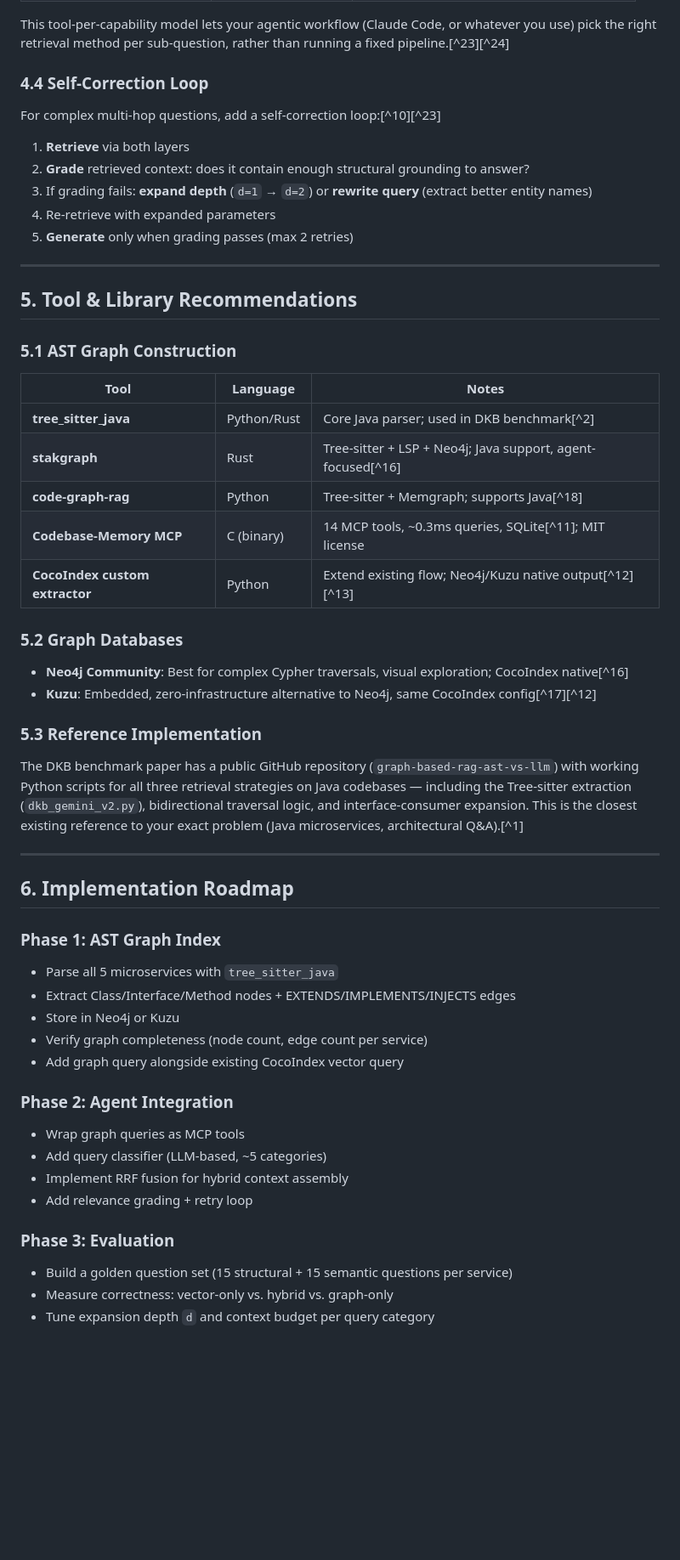
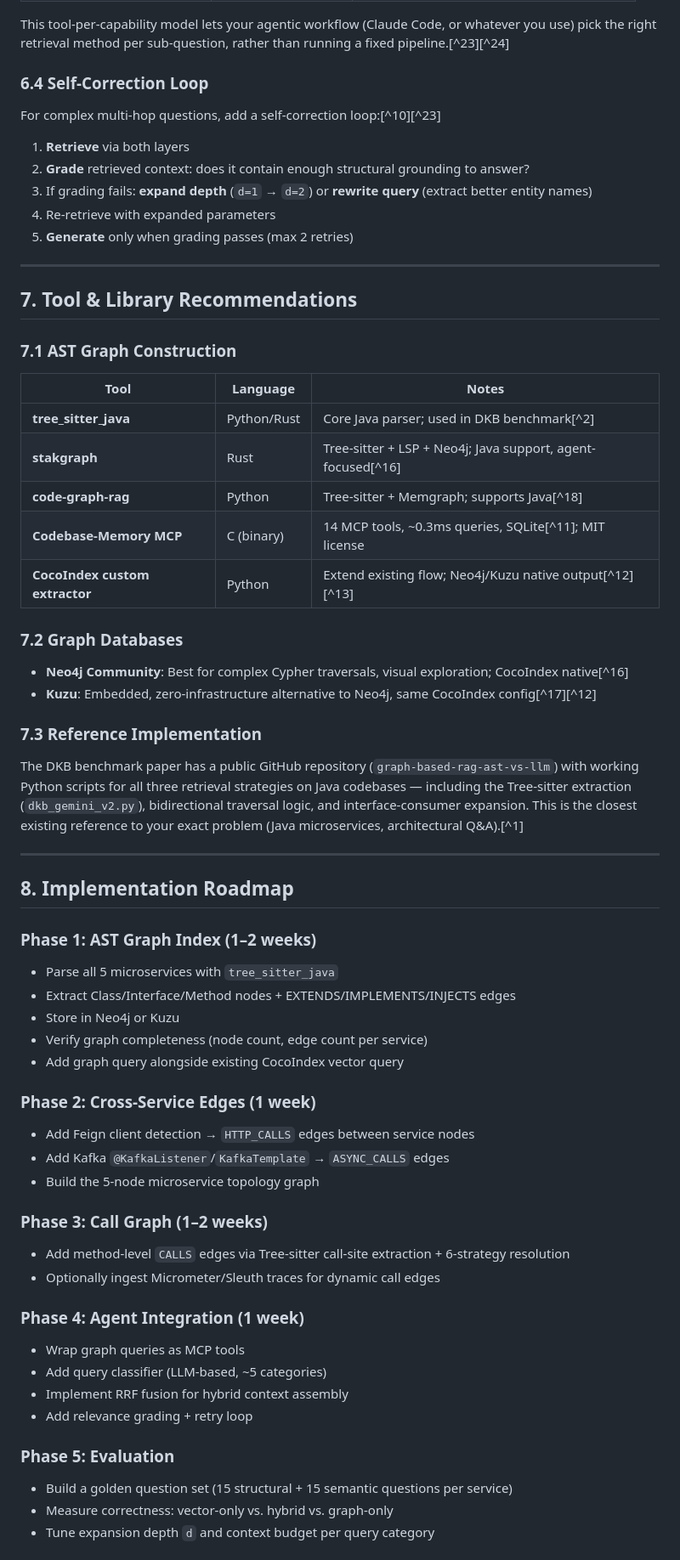
Before and after one commit to HumanBean17/jrag, a Markdown page: mcp_lancedb_bundle/propose/AST_GRAPH_RAG_JAVA.MD, the part around one of its changes. Shown at 85% size. Drawn GitHub-style; blank space fills up the shorter version.

Commit message:
expanded propose

```diff
--- a/mcp_lancedb_bundle/propose/AST_GRAPH_RAG_JAVA.MD
+++ b/mcp_lancedb_bundle/propose/AST_GRAPH_RAG_JAVA.MD
@@ -249,7 +349,7 @@ Expose the graph as discrete MCP tools your AI agent can invoke:[^19][^11]
 
 This tool-per-capability model lets your agentic workflow (Claude Code, or whatever you use) pick the right retrieval method per sub-question, rather than running a fixed pipeline.[^23][^24]
 
-### 4.4 Self-Correction Loop
+### 6.4 Self-Correction Loop
 
 For complex multi-hop questions, add a self-correction loop:[^10][^23]
 
@@ -261,9 +361,9 @@ For complex multi-hop questions, add a self-correction loop:[^10][^23]
 
 ***
 
-## 5. Tool & Library Recommendations
+## 7. Tool & Library Recommendations
 
-### 5.1 AST Graph Construction
+### 7.1 AST Graph Construction
 
 | Tool | Language | Notes |
 |---|---|---|
@@ -273,33 +373,42 @@ For complex multi-hop questions, add a self-correction loop:[^10][^23]
 | **Codebase-Memory MCP** | C (binary) | 14 MCP tools, ~0.3ms queries, SQLite[^11]; MIT license |
 | **CocoIndex custom extractor** | Python | Extend existing flow; Neo4j/Kuzu native output[^12][^13] |
 
-### 5.2 Graph Databases
+### 7.2 Graph Databases
 
 - **Neo4j Community**: Best for complex Cypher traversals, visual exploration; CocoIndex native[^16]
 - **Kuzu**: Embedded, zero-infrastructure alternative to Neo4j, same CocoIndex config[^17][^12]
 
-### 5.3 Reference Implementation
+### 7.3 Reference Implementation
 
 The DKB benchmark paper has a public GitHub repository (`graph-based-rag-ast-vs-llm`) with working Python scripts for all three retrieval strategies on Java codebases — including the Tree-sitter extraction (`dkb_gemini_v2.py`), bidirectional traversal logic, and interface-consumer expansion. This is the closest existing reference to your exact problem (Java microservices, architectural Q&A).[^1]
 
 ***
 
-## 6. Implementation Roadmap
+## 8. Implementation Roadmap
 
-### Phase 1: AST Graph Index
+### Phase 1: AST Graph Index (1–2 weeks)
 - Parse all 5 microservices with `tree_sitter_java`
 - Extract Class/Interface/Method nodes + EXTENDS/IMPLEMENTS/INJECTS edges
 - Store in Neo4j or Kuzu
 - Verify graph completeness (node count, edge count per service)
 - Add graph query alongside existing CocoIndex vector query
 
-### Phase 2: Agent Integration
+### Phase 2: Cross-Service Edges (1 week)
+- Add Feign client detection → `HTTP_CALLS` edges between service nodes
+- Add Kafka `@KafkaListener`/`KafkaTemplate` → `ASYNC_CALLS` edges
+- Build the 5-node microservice topology graph
+
+### Phase 3: Call Graph (1–2 weeks)
+- Add method-level `CALLS` edges via Tree-sitter call-site extraction + 6-strategy resolution
+- Optionally ingest Micrometer/Sleuth traces for dynamic call edges
+
+### Phase 4: Agent Integration (1 week)
 - Wrap graph queries as MCP tools
 - Add query classifier (LLM-based, ~5 categories)
 - Implement RRF fusion for hybrid context assembly
 - Add relevance grading + retry loop
 
-### Phase 3: Evaluation
+### Phase 5: Evaluation
 - Build a golden question set (15 structural + 15 semantic questions per service)
 - Measure correctness: vector-only vs. hybrid vs. graph-only
 - Tune expansion depth `d` and context budget per query category
```
Also changed, not shown: other parts of mcp_lancedb_bundle/propose/AST_GRAPH_RAG_JAVA.MD (+104 -4 lines).
